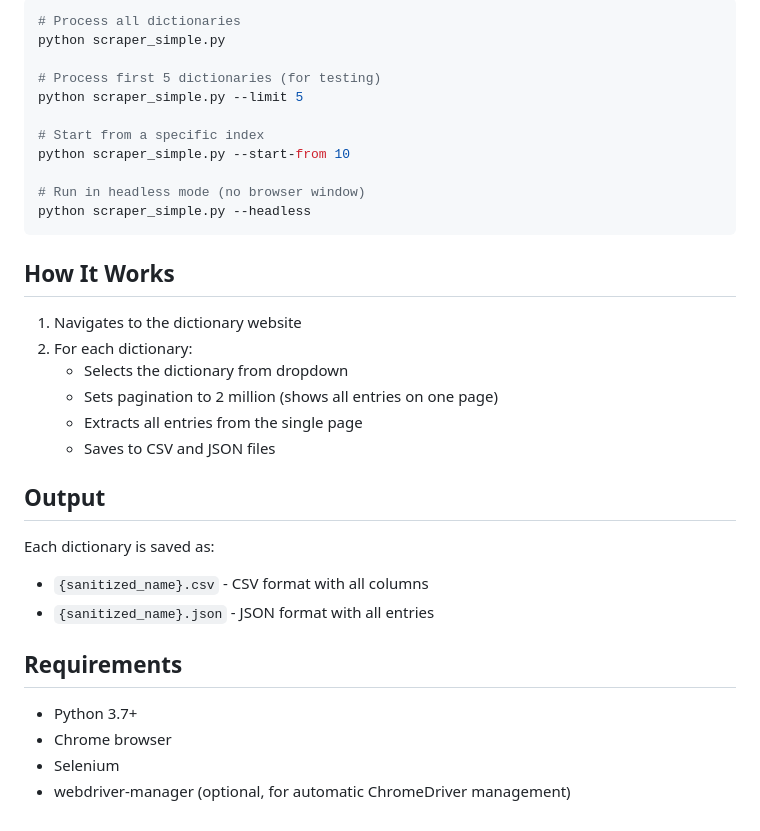
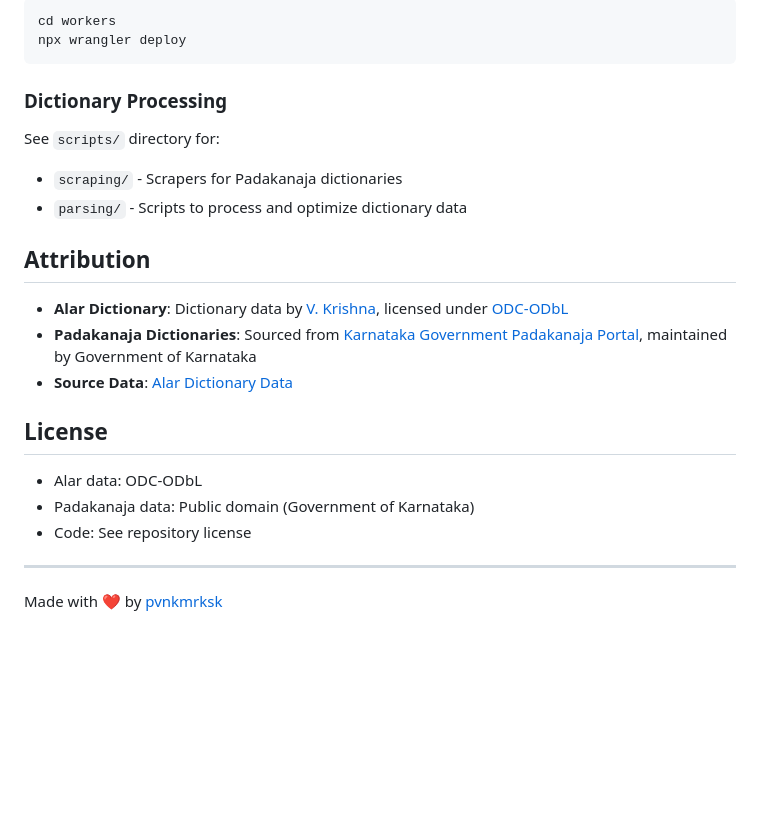
Before and after one commit to pvnkmrksk/rala, a Markdown page: README.md, the part around the change printed below. Drawn GitHub-style; blank space fills up the shorter version.

````diff
--- a/README.md
+++ b/README.md
@@ -24,36 +58,27 @@ pip install -r requirements.txt
 
 ```bash
-# Process all dictionaries
-python scraper_simple.py
-
-# Process first 5 dictionaries (for testing)
-python scraper_simple.py --limit 5
-
-# Start from a specific index
-python scraper_simple.py --start-from 10
-
-# Run in headless mode (no browser window)
-python scraper_simple.py --headless
+cd workers
+npx wrangler deploy
 ```
 
-## How It Works
+### Dictionary Processing
 
-1. Navigates to the dictionary website
-2. For each dictionary:
-   - Selects the dictionary from dropdown
-   - Sets pagination to 2 million (shows all entries on one page)
-   - Extracts all entries from the single page
-   - Saves to CSV and JSON files
+See `scripts/` directory for:
+- `scraping/` - Scrapers for Padakanaja dictionaries
+- `parsing/` - Scripts to process and optimize dictionary data
 
-## Output
+## Attribution
 
-Each dictionary is saved as:
-- `{sanitized_name}.csv` - CSV format with all columns
-- `{sanitized_name}.json` - JSON format with all entries
+- **Alar Dictionary**: Dictionary data by [V. Krishna](https://alar.ink), licensed under [ODC-ODbL](https://opendatacommons.org/licenses/odbl/)
+- **Padakanaja Dictionaries**: Sourced from [Karnataka Government Padakanaja Portal](https://padakanaja.karnataka.gov.in/dictionary), maintained by Government of Karnataka
+- **Source Data**: [Alar Dictionary Data](https://github.com/alar-dict/data)
 
-## Requirements
+## License
 
-- Python 3.7+
-- Chrome browser
-- Selenium
-- webdriver-manager (optional, for automatic ChromeDriver management)
+- Alar data: ODC-ODbL
+- Padakanaja data: Public domain (Government of Karnataka)
+- Code: See repository license
+
+---
+
+Made with ❤️ by [pvnkmrksk](https://github.com/pvnkmrksk)
````
Also changed, not shown: other parts of README.md (+47 -13 lines), CLOUDFLARE_SETUP.md (deleted, +0 -192 lines), TESTING.md (deleted, +0 -93 lines), scripts/scraping/README.md (added, +62 -0 lines), rala-demo-test.png (added), 10 other files.
